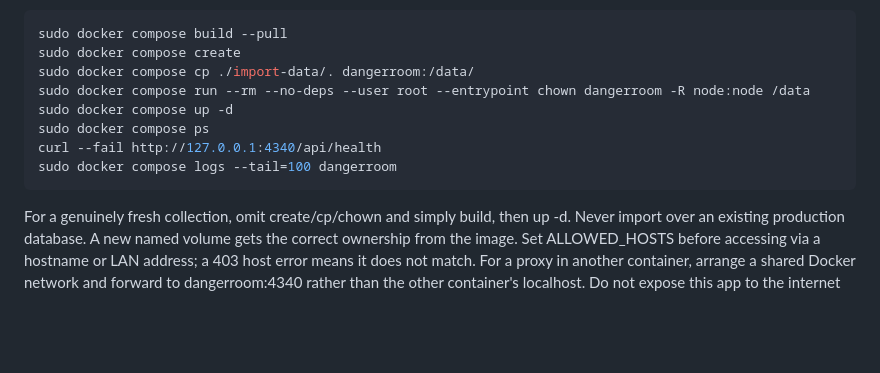
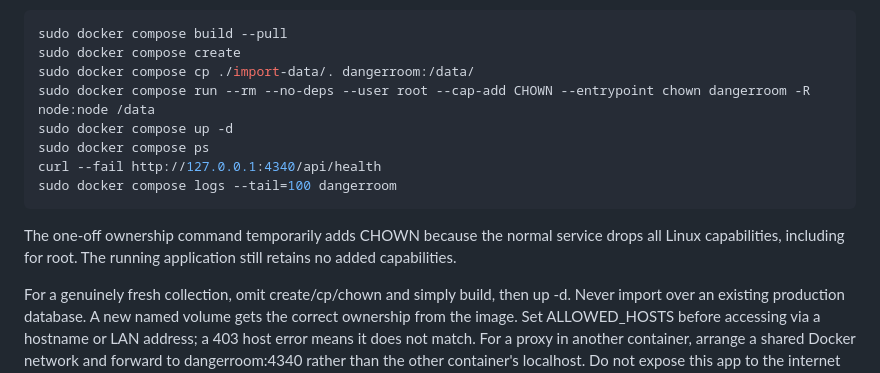
Before and after one commit to erickolb/DangerRoom, a Markdown page: docs/deployment.md, the part around the change. GitHub-like rendering; blank space fills up the shorter version.

Commit message:
Fix capability required for container data ownership setup

````diff
--- a/docs/deployment.md
+++ b/docs/deployment.md
@@ -28,12 +28,14 @@ Stop the Windows instance before copying its data directory so SQLite and any WA
 sudo docker compose build --pull
 sudo docker compose create
 sudo docker compose cp ./import-data/. dangerroom:/data/
-sudo docker compose run --rm --no-deps --user root --entrypoint chown dangerroom -R node:node /data
+sudo docker compose run --rm --no-deps --user root --cap-add CHOWN --entrypoint chown dangerroom -R node:node /data
 sudo docker compose up -d
 sudo docker compose ps
 curl --fail http://127.0.0.1:4340/api/health
 sudo docker compose logs --tail=100 dangerroom
 ```
+
+The one-off ownership command temporarily adds CHOWN because the normal service drops all Linux capabilities, including for root. The running application still retains no added capabilities.
 
 For a genuinely fresh collection, omit create/cp/chown and simply build, then up -d. Never import over an existing production database. A new named volume gets the correct ownership from the image. Set ALLOWED_HOSTS before accessing via a hostname or LAN address; a 403 host error means it does not match. For a proxy in another container, arrange a shared Docker network and forward to dangerroom:4340 rather than the other container's localhost. Do not expose this app to the internet without access control.
 
````
